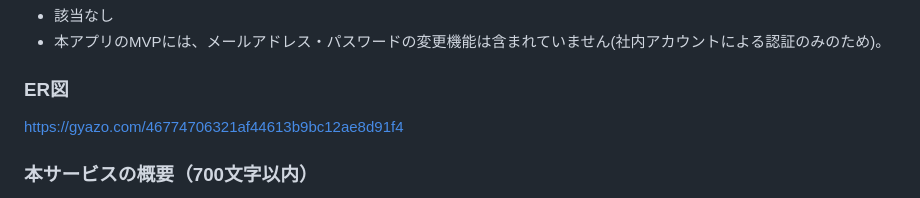
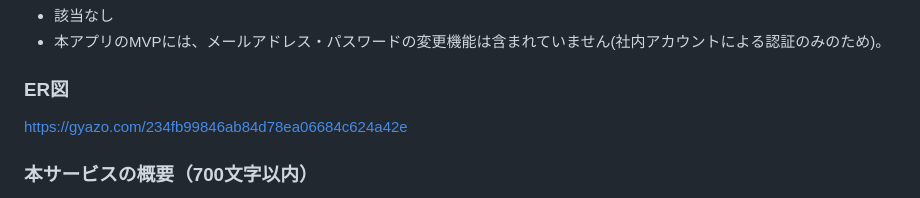
Before and after one commit to Kouichi-sys/RUNTEQ_1100760001_Kouichi, a Markdown page: README.md, the part around the change. Drawn GitHub-style.

Commit message:
docs: ER図のURLを更新

```diff
--- a/README.md
+++ b/README.md
@@ -256,7 +256,7 @@ Figma: https://www.figma.com/design/kUL6xCOQTMHiCW7QiMIeI3/%E7%94%BB%E9%9D%A2%E9
 
 
 ### ER図
-https://gyazo.com/46774706321af44613b9bc12ae8d91f4
+https://gyazo.com/234fb99846ab84d78ea06684c624a42e
 
 ### 本サービスの概要（700文字以内）
 本サービスは、製造現場の監視カメラ(NxWitness)映像を、専用PCに依存せず社内LAN上のPCからWebブラウザで確認・共有できるWebアプリです。専用PCが他の人に使用中で映像を確認できない、トラブル発生時の映像共有に約20分かかるといった、製造ラインの技術員が抱える非効率な業務フローの解消を目的としています。
```
